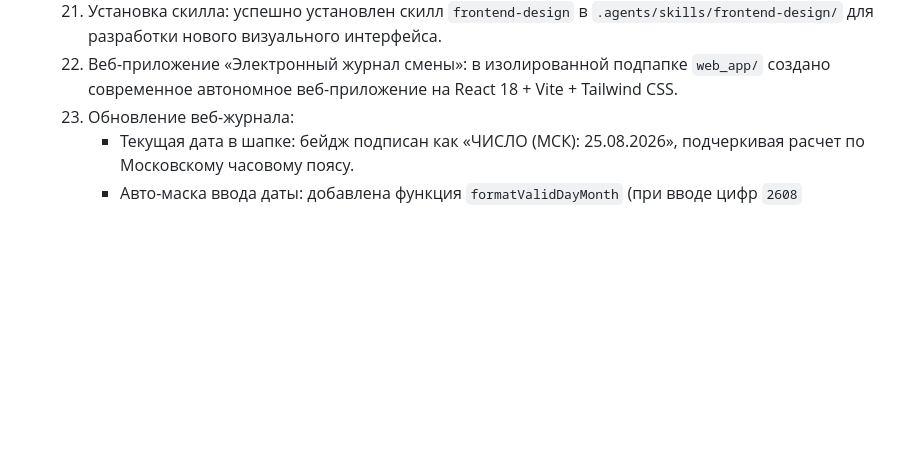
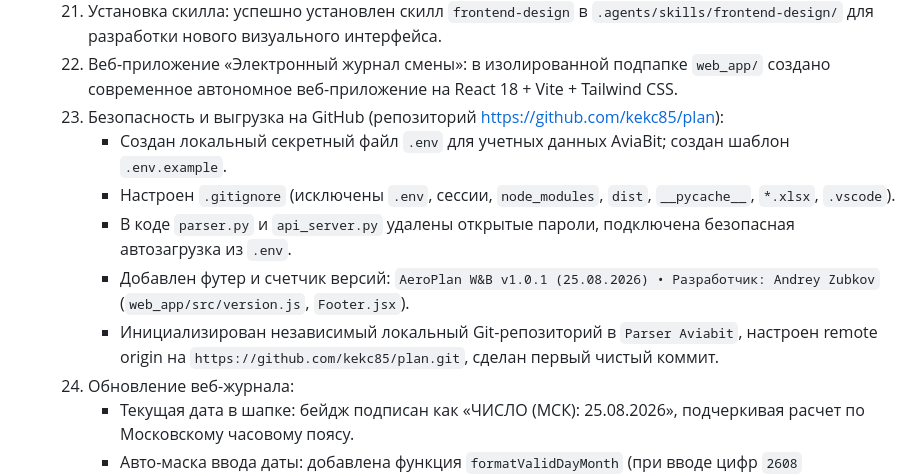
Before and after one commit to kekc85/plan, a Markdown page: State.md, the part around the change. Drawn GitHub-style; blank space fills up the shorter version.

Commit message:
документация: обновление State.md

```diff
--- a/State.md
+++ b/State.md
@@ -28,6 +28,12 @@
   20. Исправление выпадающего календаря: устранена блокировка кликов по стрелочке DateEntry — выпадающий календарь открывается мгновенно, без задержек и ошибок.
   21. Установка скилла: успешно установлен скилл `frontend-design` в `.agents/skills/frontend-design/` для разработки нового визуального интерфейса.
   22. Веб-приложение «Электронный журнал смены»: в изолированной подпапке `web_app/` создано современное автономное веб-приложение на React 18 + Vite + Tailwind CSS.
+  24. Безопасность и выгрузка на GitHub (репозиторий https://github.com/kekc85/plan):
+      - Создан локальный секретный файл `.env` для учетных данных AviaBit; создан шаблон `.env.example`.
+      - Настроен `.gitignore` (исключены `.env`, сессии, `node_modules`, `dist`, `__pycache__`, `*.xlsx`, `.vscode`).
+      - В коде `parser.py` и `api_server.py` удалены открытые пароли, подключена безопасная автозагрузка из `.env`.
+      - Добавлен футер и счетчик версий: `AeroPlan W&B v1.0.1 (25.08.2026) • Разработчик: Andrey Zubkov` (`web_app/src/version.js`, `Footer.jsx`).
+      - Инициализирован независимый локальный Git-репозиторий в `Parser Aviabit`, настроен remote origin на `https://github.com/kekc85/plan.git`, сделан первый чистый коммит.
   23. Обновление веб-журнала:
       - Текущая дата в шапке: бейдж подписан как «ЧИСЛО (МСК): 25.08.2026», подчеркивая расчет по Московскому часовому поясу.
       - Авто-маска ввода даты: добавлена функция `formatValidDayMonth` (при вводе цифр `2608` автоматически форматирует в `26.08`, валидирует день 01-31 и месяц 01-12).
```
